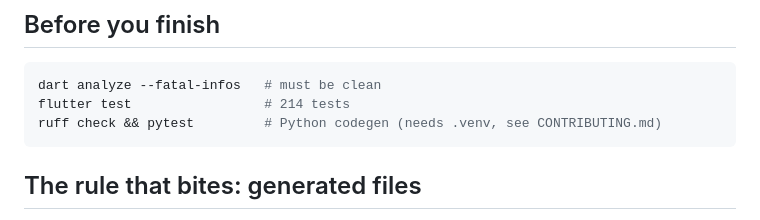
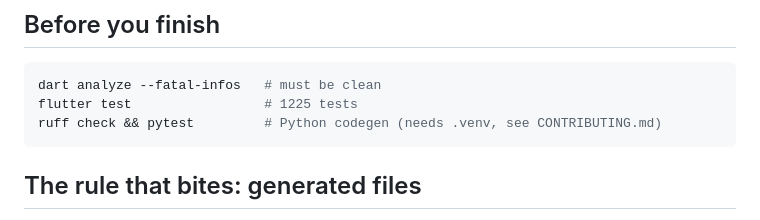
Before and after one commit to GeniusVentures/openapi-client-scaffold, a Markdown page: CLAUDE.md, the part around the change. GitHub-like rendering.

````diff
--- a/CLAUDE.md
+++ b/CLAUDE.md
@@ -17,7 +17,7 @@ It is consumed as a git submodule by three repos, so treat anything under
 
 ```bash
 dart analyze --fatal-infos   # must be clean
-flutter test                 # 214 tests
+flutter test                 # 1225 tests
 ruff check && pytest         # Python codegen (needs .venv, see CONTRIBUTING.md)
 ```
 
````
Also changed, not shown: CONTRIBUTING.md (+1 -1 lines), README.md (+1 -1 lines).
